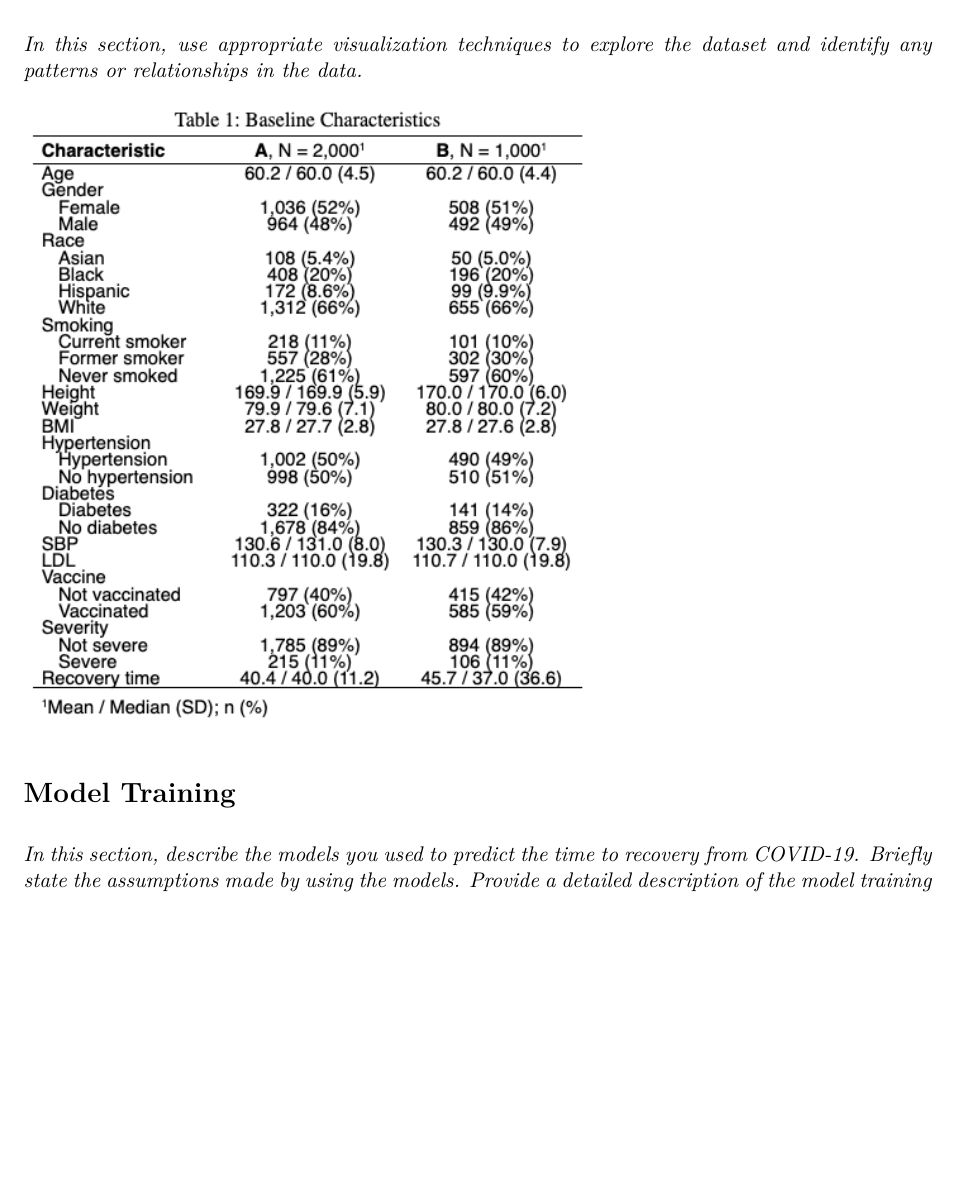
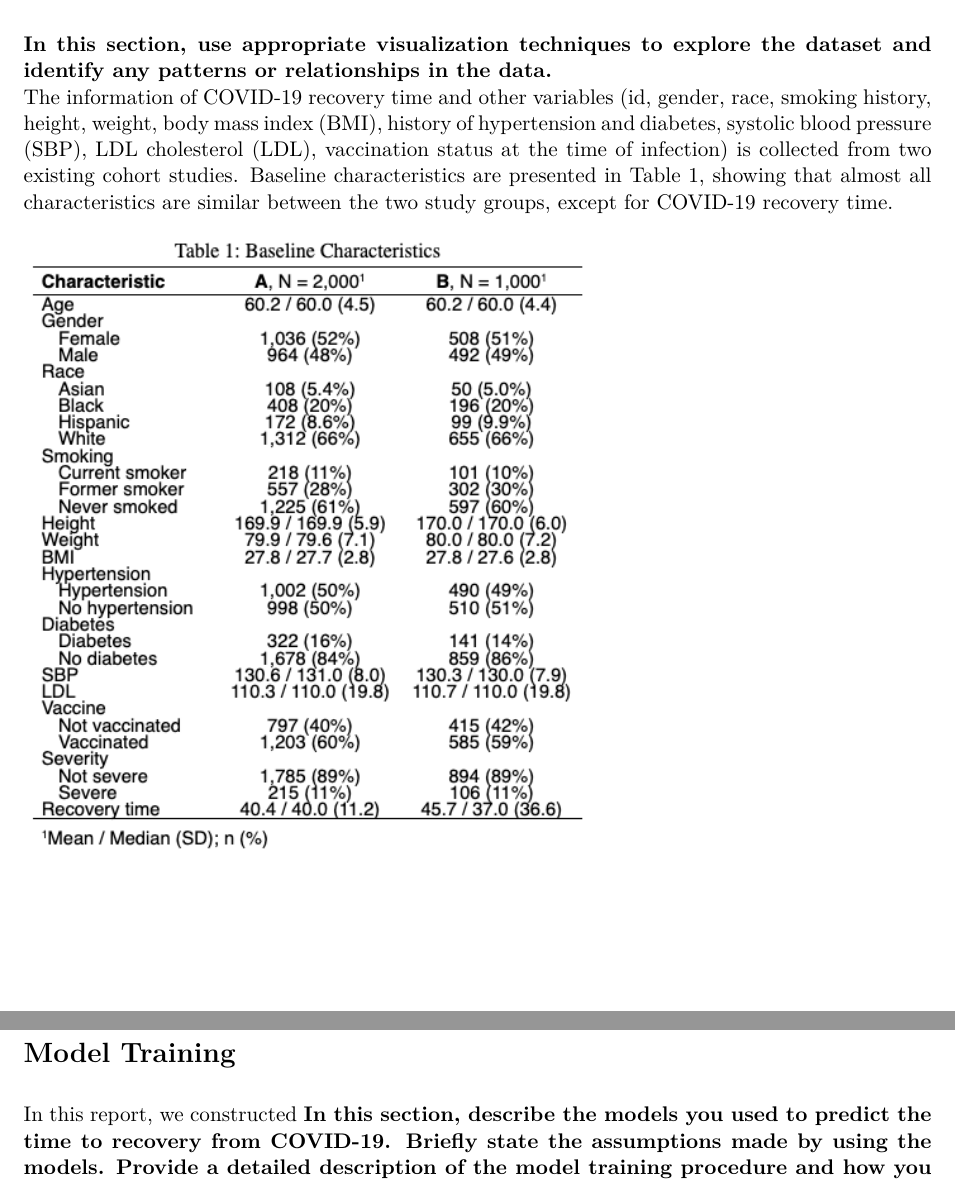
Before and after one commit to yjoyama/p8106_midterm, an R Markdown document (final_report.Rmd): part of page 1 of 2 before the commit and two parts of pages 1 and 2 of 2 after it, the two joined at a grey line, cut so that both start at the same text, the shorter picture padded with empty space. The pictures show the output file final_report.pdf that the author committed with the source.

Commit message:
final report/table 1

````diff
--- a/final_report.Rmd
+++ b/final_report.Rmd
@@ -46,14 +46,15 @@ summary(df_recov)
 ```
 
 # Exploratory Analysis and Data Visualization
-*In this section, use appropriate visualization techniques to explore the dataset and identify any patterns or relationships in the data.*
-
+**In this section, use appropriate visualization techniques to explore the dataset and identify any patterns or relationships in the data.**
+The information of COVID-19 recovery time and other variables (id, gender, race, smoking history, height, weight, body mass index (BMI), history of hypertension and diabetes, systolic blood pressure (SBP), LDL cholesterol (LDL), vaccination status at the time of infection) is collected from two existing cohort studies. Baseline characteristics are presented in Table 1, showing that almost all characteristics are similar between the two study groups, except for COVID-19 recovery time.
 
 ![](./Rplot01.png){width=50%, height=50%}
 
 
 # Model Training
-*In this section, describe the models you used to predict the time to recovery from COVID-19. Briefly state the assumptions made by using the models. Provide a detailed description of the model training procedure and how you obtained the final model.*
+In this report, we constructed
+**In this section, describe the models you used to predict the time to recovery from COVID-19. Briefly state the assumptions made by using the models. Provide a detailed description of the model training procedure and how you obtained the final model.**
 
 
 # Results
````
Also changed, not shown: analysis_YukiJoyama_yj2803.md, final_report.pdf, final_report.Rmd (6 more changed lines).
